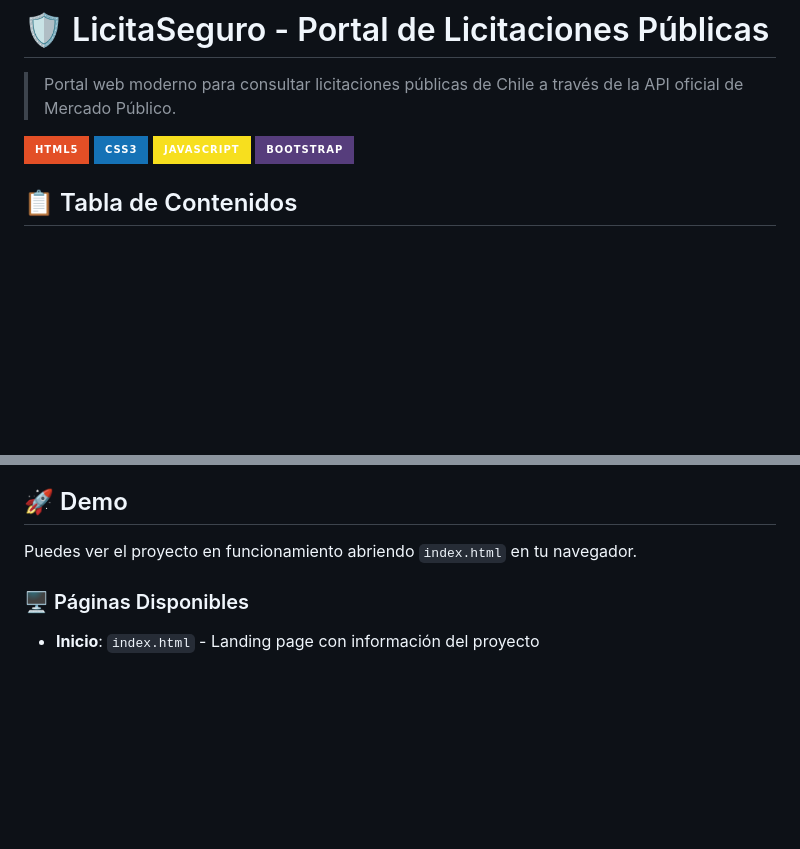
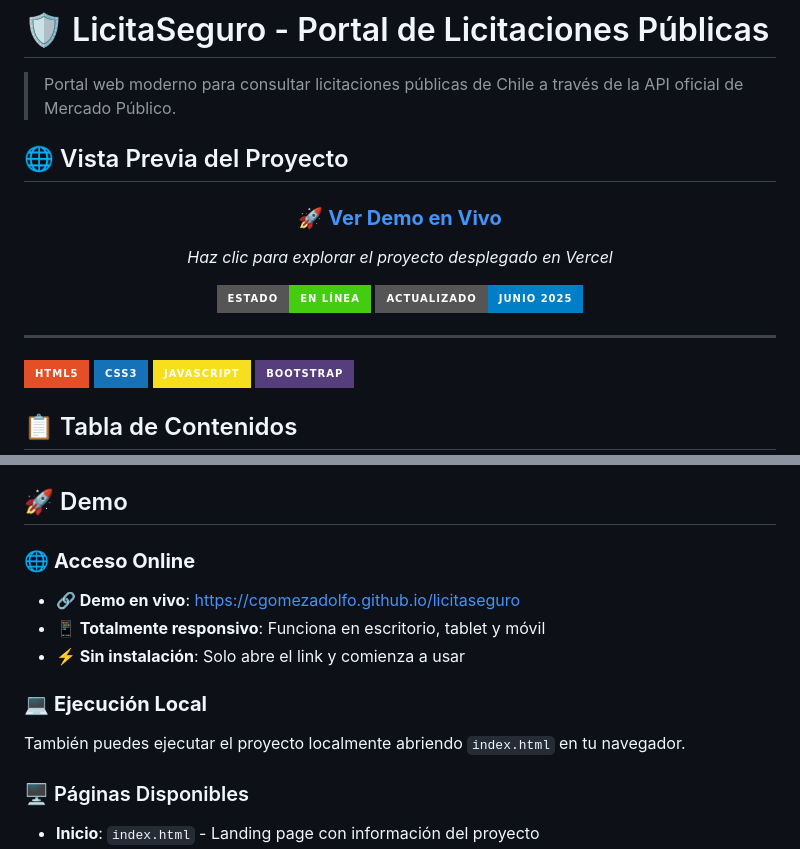
Before and after one commit to cgomezadolfo/licitaSeguro, a Markdown page: README.md, 2 parts joined by grey strips. Rendered like a GitHub page; badges without logos; blank space fills up the shorter version.

Commit message:
se modifica readme para mostrar web desplegada de vista previa

```diff
--- a/README.md
+++ b/README.md
@@ -1,6 +1,21 @@
 # 🛡️ LicitaSeguro - Portal de Licitaciones Públicas
 
 > Portal web moderno para consultar licitaciones públicas de Chile a través de la API oficial de Mercado Público.
+
+## 🌐 Vista Previa del Proyecto
+
+<div align="center">
+
+  ### 🚀 [**Ver Demo en Vivo**](https://licita-seguro.vercel.app/)
+
+  *Haz clic para explorar el proyecto desplegado en Vercel*
+
+  ![Vista Previa](https://img.shields.io/badge/Estado-En%20Línea-brightgreen?style=for-the-badge&logo=vercel)
+  ![Última Actualización](https://img.shields.io/badge/Actualizado-Junio%202025-blue?style=for-the-badge&logo=github)
+
+</div>
+
+---
 
 [![HTML5](https://img.shields.io/badge/HTML5-E34F26?style=for-the-badge&logo=html5&logoColor=white)](https://developer.mozilla.org/es/docs/Web/HTML)
 [![CSS3](https://img.shields.io/badge/CSS3-1572B6?style=for-the-badge&logo=css3&logoColor=white)](https://developer.mozilla.org/es/docs/Web/CSS)
@@ -44,7 +59,13 @@
 
 ## 🚀 Demo
 
-Puedes ver el proyecto en funcionamiento abriendo `index.html` en tu navegador.
+### 🌐 **Acceso Online**
+- **🔗 Demo en vivo**: [https://cgomezadolfo.github.io/licitaseguro](https://cgomezadolfo.github.io/licitaseguro)
+- **📱 Totalmente responsivo**: Funciona en escritorio, tablet y móvil
+- **⚡ Sin instalación**: Solo abre el link y comienza a usar
+
+### 💻 **Ejecución Local**
+También puedes ejecutar el proyecto localmente abriendo `index.html` en tu navegador.
 
 ### 🖥️ Páginas Disponibles
 - **Inicio**: `index.html` - Landing page con información del proyecto
```
